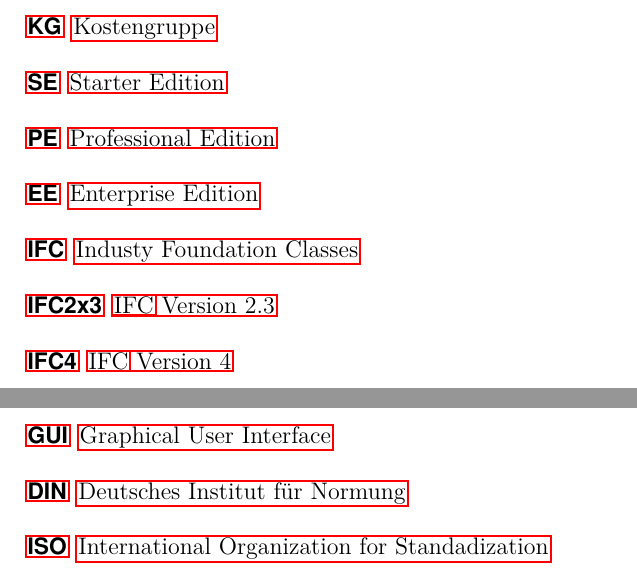
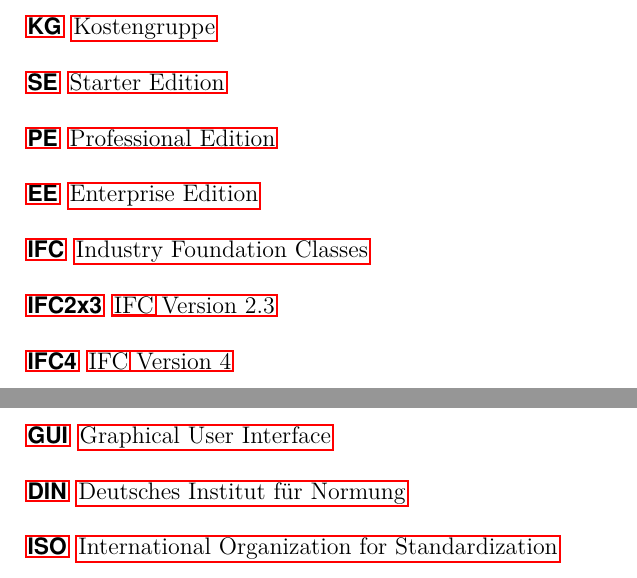
Before and after one commit to FlowBYRN/BaMaterialStandartisation, a LaTeX thesis (src/thesis/thesis.tex, which reads src/thesis/acronyms.tex): two parts of page 76 of 88, joined at a grey line, cut so that both start at the same text. Compiled offline with pdfLaTeX.

Commit message:
final version thesis

```diff
--- a/src/thesis/acronyms.tex
+++ b/src/thesis/acronyms.tex
@@ -6,7 +6,7 @@
 \acro{se}[SE]{Starter Edition}
 \acro{pe}[PE]{Professional Edition}
 \acro{ee}[EE]{Enterprise Edition}
-\acro{ifc}[IFC]{Industy Foundation Classes}
+\acro{ifc}[IFC]{Industry Foundation Classes}
 \acro{ifc2x3}[IFC2x3]{\ac{ifc} Version 2.3}
 \acro{ifc4}[IFC4]{\ac{ifc} Version 4}
 \acro{bim}[BIM]{Building Information Modeling}
@@ -18,7 +18,7 @@
 \acro{sql}[SQL]{Structured Query Language}
 \acro{gui}[GUI]{Graphical User Interface}
 \acro{din}[DIN]{Deutsches Institut für Normung}
-\acro{iso}[ISO]{International Organization for Standadization}
+\acro{iso}[ISO]{International Organization for Standardization}
 \acro{step}[STEP]{Standard for the exchange of product model data}
 \acro{spf}[SPF]{\ac{step} Physical Format}
 \acro{xml}[XML]{Extensible Markup Language}
```
Also changed, not shown: src/thesis/chapters.tex (+1 -1 lines), src/thesis/thesis.pdf, 5 other files.
